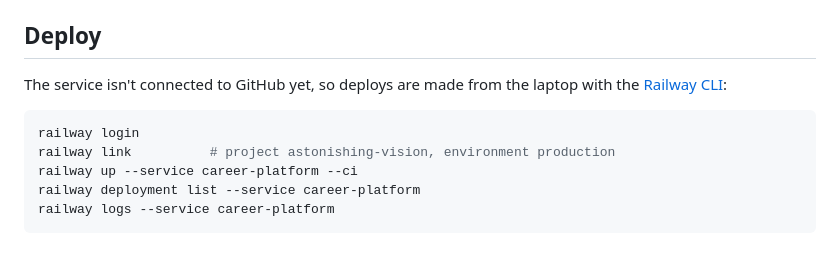
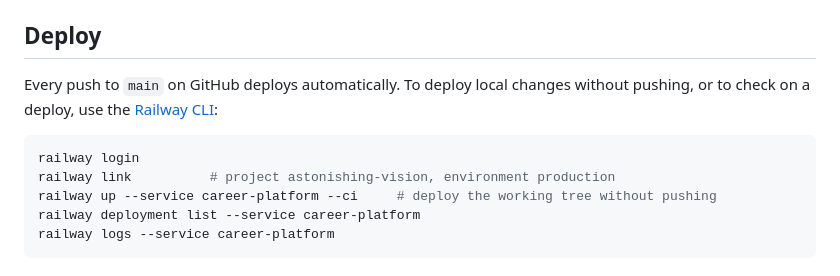
Before and after one commit to emcgough4/career-platform, a Markdown page: README.md, the part around the change. Drawn GitHub-style.

Commit message:
docs: note that pushes to main deploy to Railway
Co-Authored-By: Claude Opus 5.5 <noreply@anthropic.com>

````diff
--- a/README.md
+++ b/README.md
@@ -24,12 +24,12 @@ DNS is on Cloudflare. `elliemcgough.me` is a CNAME to Railway, set to DNS only (
 
 ## Deploy
 
-The service isn't connected to GitHub yet, so deploys are made from the laptop with the [Railway CLI](https://docs.railway.com/guides/cli):
+Every push to `main` on GitHub deploys automatically. To deploy local changes without pushing, or to check on a deploy, use the [Railway CLI](https://docs.railway.com/guides/cli):
 
 ```bash
 railway login
 railway link          # project astonishing-vision, environment production
-railway up --service career-platform --ci
+railway up --service career-platform --ci     # deploy the working tree without pushing
 railway deployment list --service career-platform
 railway logs --service career-platform
 ```
````
